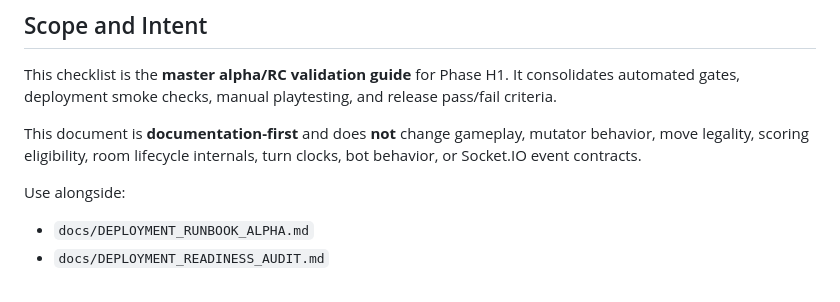
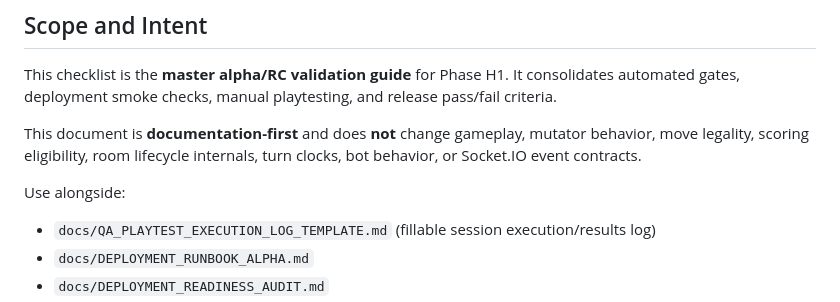
Before and after one commit to MetalDriverMedia/ThressGame-My-Version, a Markdown page: docs/QA_PLAYTESTING_MASTER_CHECKLIST.md, the part around the change. Drawn GitHub-style.

```diff
--- a/docs/QA_PLAYTESTING_MASTER_CHECKLIST.md
+++ b/docs/QA_PLAYTESTING_MASTER_CHECKLIST.md
@@ -7,6 +7,7 @@ This checklist is the **master alpha/RC validation guide** for Phase H1. It cons
 This document is **documentation-first** and does **not** change gameplay, mutator behavior, move legality, scoring eligibility, room lifecycle internals, turn clocks, bot behavior, or Socket.IO event contracts.
 
 Use alongside:
+- `docs/QA_PLAYTEST_EXECUTION_LOG_TEMPLATE.md` (fillable session execution/results log)
 - `docs/DEPLOYMENT_RUNBOOK_ALPHA.md`
 - `docs/DEPLOYMENT_READINESS_AUDIT.md`
 - `docs/SCOREBOARD_PERSISTENCE_AUDIT.md`
```
Also changed, not shown: docs/GAME_COMPLETION_ROADMAP.md (+4 -0 lines), docs/QA_PLAYTEST_EXECUTION_LOG_TEMPLATE.md (added, +212 -0 lines).
